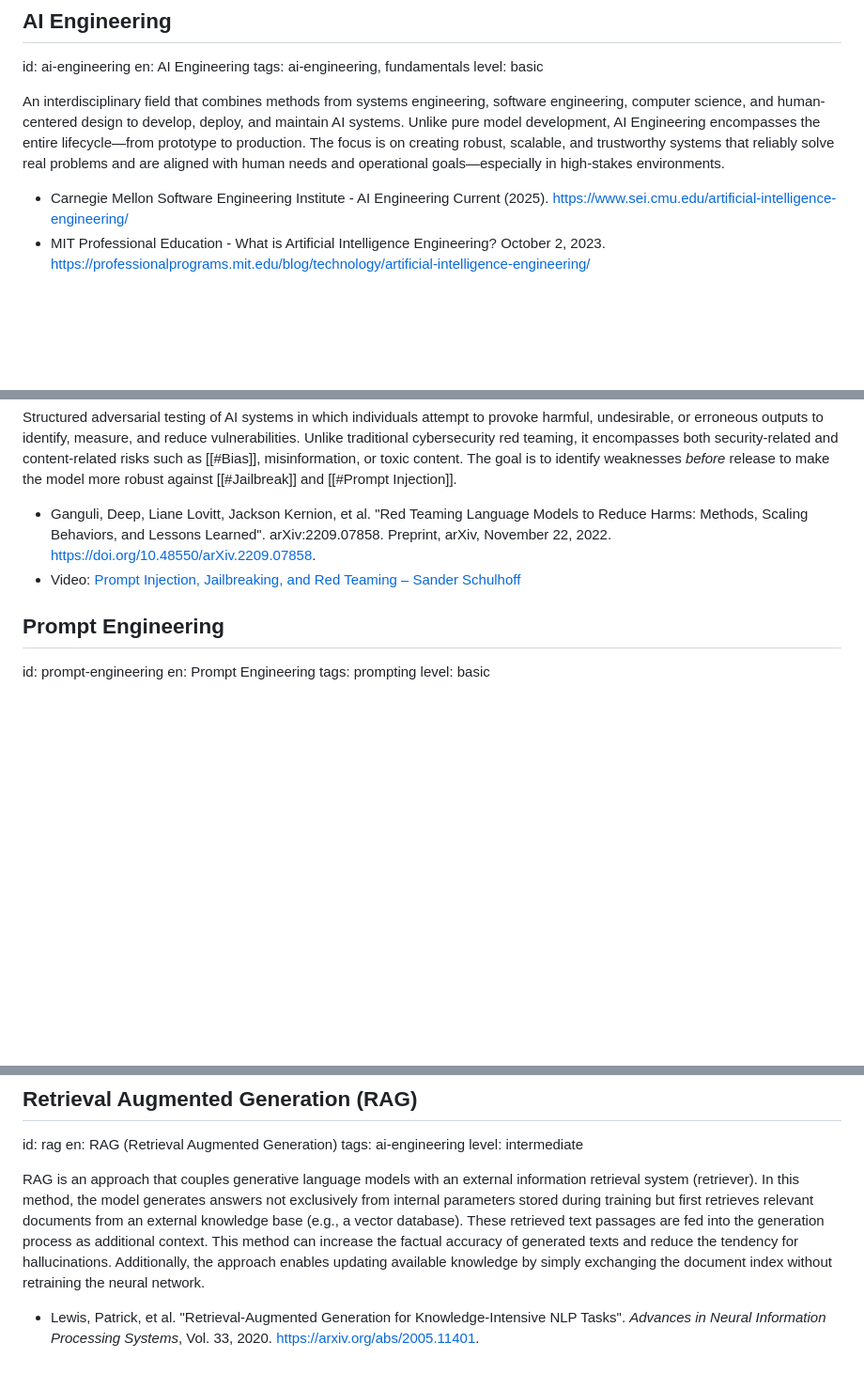
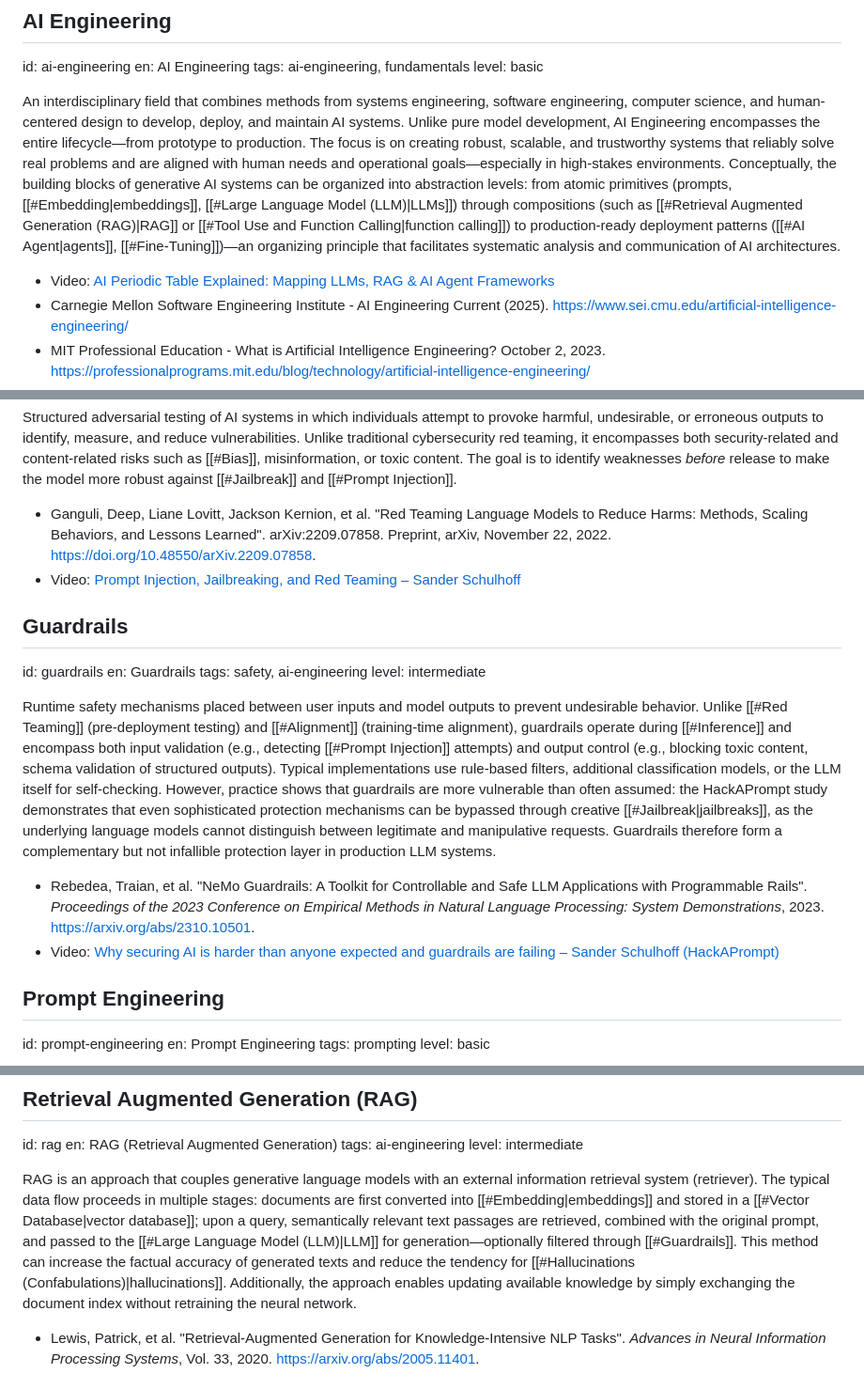
Before and after one commit to chpollin/llmdh, a Markdown page: glossary/glossary_en.md, 3 parts joined by grey strips. Shown at 94% size. Drawn GitHub-style; blank space fills up the shorter version.

Commit message:
Sync English glossary with German updates
- Add Guardrails entry with HackAPrompt critical perspective
- Update AI Engineering with abstraction levels concept + video source
- Improve RAG with component flow (Embeddings → Vector DB → LLM → Guardrails)
- Sharpen AI Agent with Think-Act-Observe loop description

🤖 Generated with [Claude Code](https://claude.com/claude-code)

Co-Authored-By: Claude Opus 4.5 <noreply@anthropic.com>

```diff
--- a/glossary/glossary_en.md
+++ b/glossary/glossary_en.md
@@ -86,8 +86,9 @@ en: AI Engineering
 tags: ai-engineering, fundamentals
 level: basic
 
-An interdisciplinary field that combines methods from systems engineering, software engineering, computer science, and human-centered design to develop, deploy, and maintain AI systems. Unlike pure model development, AI Engineering encompasses the entire lifecycle—from prototype to production. The focus is on creating robust, scalable, and trustworthy systems that reliably solve real problems and are aligned with human needs and operational goals—especially in high-stakes environments.
+An interdisciplinary field that combines methods from systems engineering, software engineering, computer science, and human-centered design to develop, deploy, and maintain AI systems. Unlike pure model development, AI Engineering encompasses the entire lifecycle—from prototype to production. The focus is on creating robust, scalable, and trustworthy systems that reliably solve real problems and are aligned with human needs and operational goals—especially in high-stakes environments. Conceptually, the building blocks of generative AI systems can be organized into abstraction levels: from atomic primitives (prompts, [[#Embedding|embeddings]], [[#Large Language Model (LLM)|LLMs]]) through compositions (such as [[#Retrieval Augmented Generation (RAG)|RAG]] or [[#Tool Use and Function Calling|function calling]]) to production-ready deployment patterns ([[#AI Agent|agents]], [[#Fine-Tuning]])—an organizing principle that facilitates systematic analysis and communication of AI architectures.
 
+* Video: [AI Periodic Table Explained: Mapping LLMs, RAG & AI Agent Frameworks](https://youtu.be/ESBMgZHzfG0)
 * Carnegie Mellon Software Engineering Institute - AI Engineering Current (2025). https://www.sei.cmu.edu/artificial-intelligence-engineering/
 * MIT Professional Education - What is Artificial Intelligence Engineering? October 2, 2023. https://professionalprograms.mit.edu/blog/technology/artificial-intelligence-engineering/
 * CMU Course - Machine Learning in Production / AI Engineering Spring 2025. https://mlip-cmu.github.io/s2025/
@@ -140,6 +141,17 @@ Structured adversarial testing of AI systems in which individuals attempt to pro
 
 * Ganguli, Deep, Liane Lovitt, Jackson Kernion, et al. "Red Teaming Language Models to Reduce Harms: Methods, Scaling Behaviors, and Lessons Learned". arXiv:2209.07858. Preprint, arXiv, November 22, 2022. [https://doi.org/10.48550/arXiv.2209.07858](https://doi.org/10.48550/arXiv.2209.07858).
 * Video: [Prompt Injection, Jailbreaking, and Red Teaming – Sander Schulhoff](https://youtu.be/J9982NLmTXg)
+
+## Guardrails
+id: guardrails
+en: Guardrails
+tags: safety, ai-engineering
+level: intermediate
+
+Runtime safety mechanisms placed between user inputs and model outputs to prevent undesirable behavior. Unlike [[#Red Teaming]] (pre-deployment testing) and [[#Alignment]] (training-time alignment), guardrails operate during [[#Inference]] and encompass both input validation (e.g., detecting [[#Prompt Injection]] attempts) and output control (e.g., blocking toxic content, schema validation of structured outputs). Typical implementations use rule-based filters, additional classification models, or the LLM itself for self-checking. However, practice shows that guardrails are more vulnerable than often assumed: the HackAPrompt study demonstrates that even sophisticated protection mechanisms can be bypassed through creative [[#Jailbreak|jailbreaks]], as the underlying language models cannot distinguish between legitimate and manipulative requests. Guardrails therefore form a complementary but not infallible protection layer in production LLM systems.
+
+* Rebedea, Traian, et al. "NeMo Guardrails: A Toolkit for Controllable and Safe LLM Applications with Programmable Rails". _Proceedings of the 2023 Conference on Empirical Methods in Natural Language Processing: System Demonstrations_, 2023. [https://arxiv.org/abs/2310.10501](https://arxiv.org/abs/2310.10501).
+* Video: [Why securing AI is harder than anyone expected and guardrails are failing – Sander Schulhoff (HackAPrompt)](https://youtu.be/J9982NLmTXg)
 
 ## Prompt Engineering
 id: prompt-engineering
@@ -601,7 +613,7 @@ en: RAG (Retrieval Augmented Generation)
 tags: ai-engineering
 level: intermediate
 
-RAG is an approach that couples generative language models with an external information retrieval system (retriever). In this method, the model generates answers not exclusively from internal parameters stored during training but first retrieves relevant documents from an external knowledge base (e.g., a vector database). These retrieved text passages are fed into the generation process as additional context. This method can increase the factual accuracy of generated texts and reduce the tendency for hallucinations. Additionally, the approach enables updating available knowledge by simply exchanging the document index without retraining the neural network.
+RAG is an approach that couples generative language models with an external information retrieval system (retriever). The typical data flow proceeds in multiple stages: documents are first converted into [[#Embedding|embeddings]] and stored in a [[#Vector Database|vector database]]; upon a query, semantically relevant text passages are retrieved, combined with the original prompt, and passed to the [[#Large Language Model (LLM)|LLM]] for generation—optionally filtered through [[#Guardrails]]. This method can increase the factual accuracy of generated texts and reduce the tendency for [[#Hallucinations (Confabulations)|hallucinations]]. Additionally, the approach enables updating available knowledge by simply exchanging the document index without retraining the neural network.
 
 * Lewis, Patrick, et al. "Retrieval-Augmented Generation for Knowledge-Intensive NLP Tasks". _Advances in Neural Information Processing Systems_, Vol. 33, 2020. [https://arxiv.org/abs/2005.11401](https://arxiv.org/abs/2005.11401).
 
```
Also changed, not shown: other parts of glossary/glossary_en.md (+1 -1 lines).
